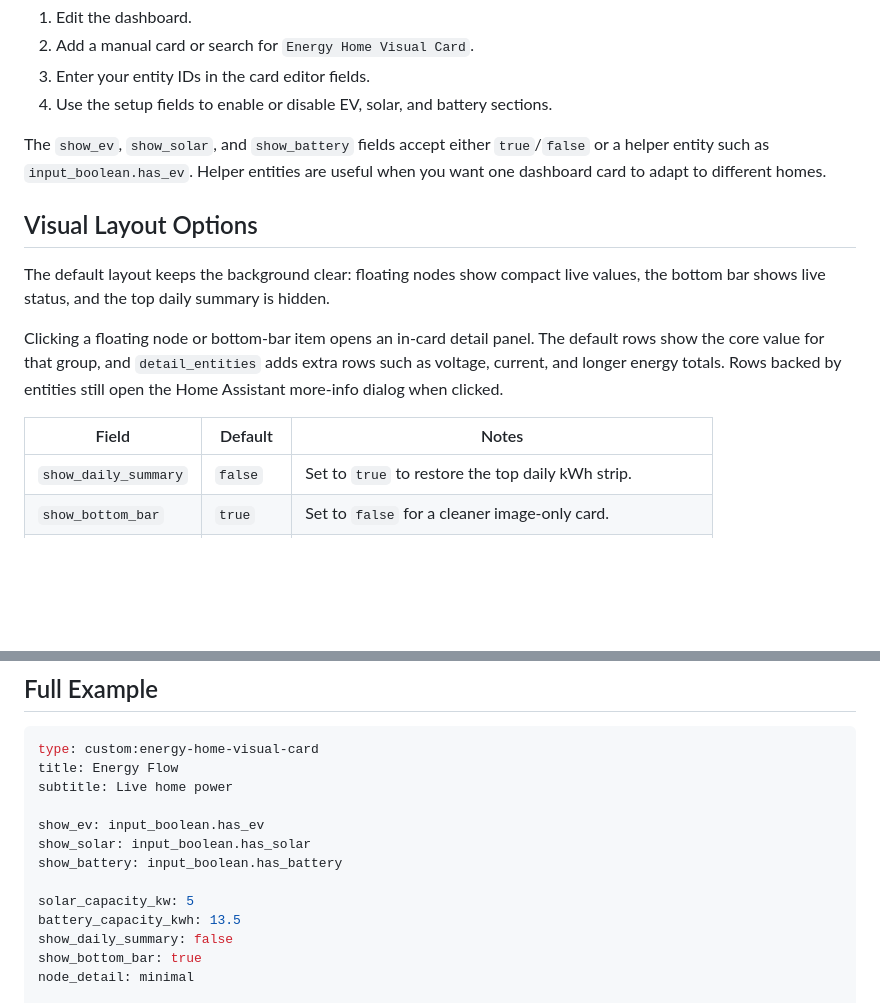
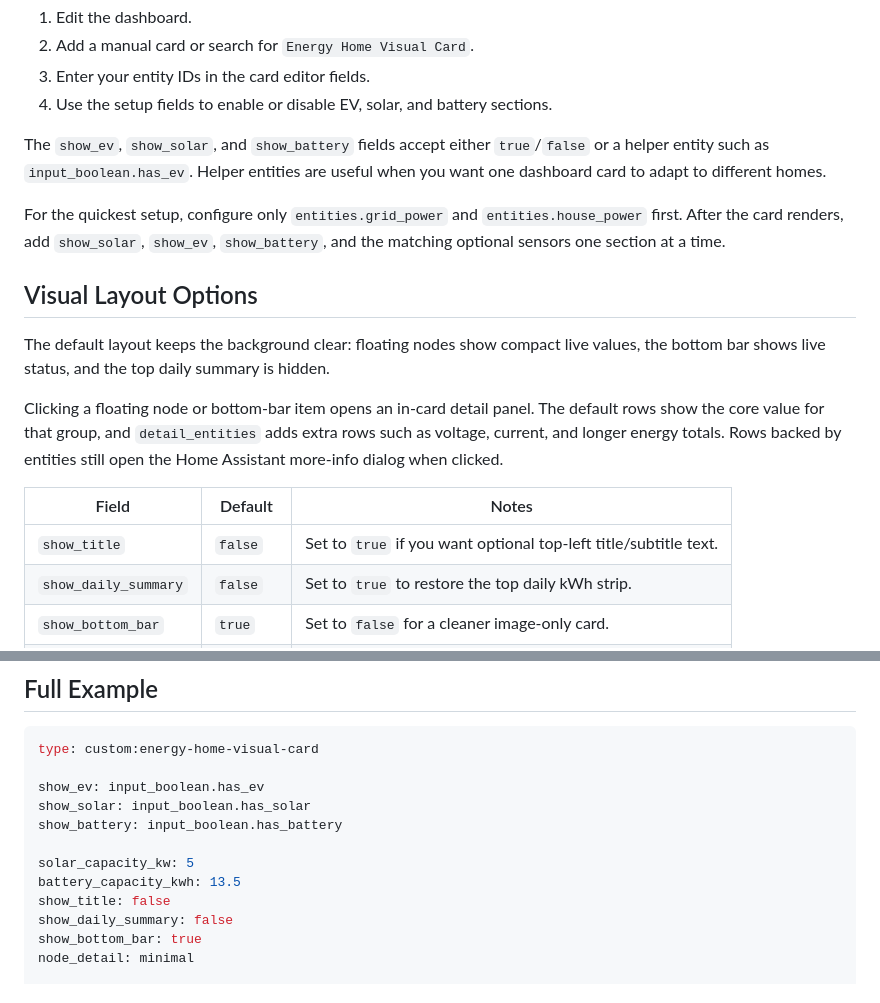
Before and after one commit to RoBro92/HACS-home-energy-card, a Markdown page: docs/setup.md, 2 parts joined by grey strips. Drawn GitHub-style; blank space fills up the shorter version.

````diff
--- a/docs/setup.md
+++ b/docs/setup.md
@@ -31,6 +31,8 @@ In a Home Assistant dashboard:
 
 The `show_ev`, `show_solar`, and `show_battery` fields accept either `true`/`false` or a helper entity such as `input_boolean.has_ev`. Helper entities are useful when you want one dashboard card to adapt to different homes.
 
+For the quickest setup, configure only `entities.grid_power` and `entities.house_power` first. After the card renders, add `show_solar`, `show_ev`, `show_battery`, and the matching optional sensors one section at a time.
+
 ## Visual Layout Options
 
 The default layout keeps the background clear: floating nodes show compact live values, the bottom bar shows live status, and the top daily summary is hidden.
@@ -39,6 +41,7 @@ Clicking a floating node or bottom-bar item opens an in-card detail panel. The d
 
 | Field | Default | Notes |
 | --- | --- | --- |
+| `show_title` | `false` | Set to `true` if you want optional top-left title/subtitle text. |
 | `show_daily_summary` | `false` | Set to `true` to restore the top daily kWh strip. |
 | `show_bottom_bar` | `true` | Set to `false` for a cleaner image-only card. |
 | `node_detail` | `minimal` | Use `full` if floating nodes should also show status text. |
@@ -161,8 +164,6 @@ Accepted day states are `above_horizon`, `day`, `sunny`, `on`, and `true`. Accep
 
 ```yaml
 type: custom:energy-home-visual-card
-title: Energy Flow
-subtitle: Live home power
 
 show_ev: input_boolean.has_ev
 show_solar: input_boolean.has_solar
@@ -170,6 +171,7 @@ show_battery: input_boolean.has_battery
 
 solar_capacity_kw: 5
 battery_capacity_kwh: 13.5
+show_title: false
 show_daily_summary: false
 show_bottom_bar: true
 node_detail: minimal
````
Also changed, not shown: CHANGELOG.md (+3 -0 lines), README.md (+13 -0 lines), docs/images/card-preview.png (added), docs/images/card-solar-detail.png (added), 8 other files.
